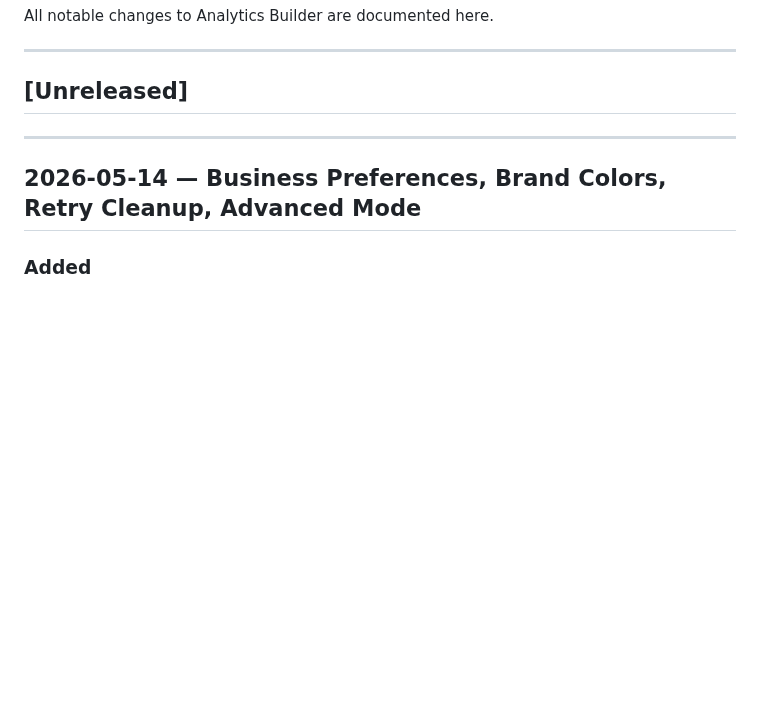
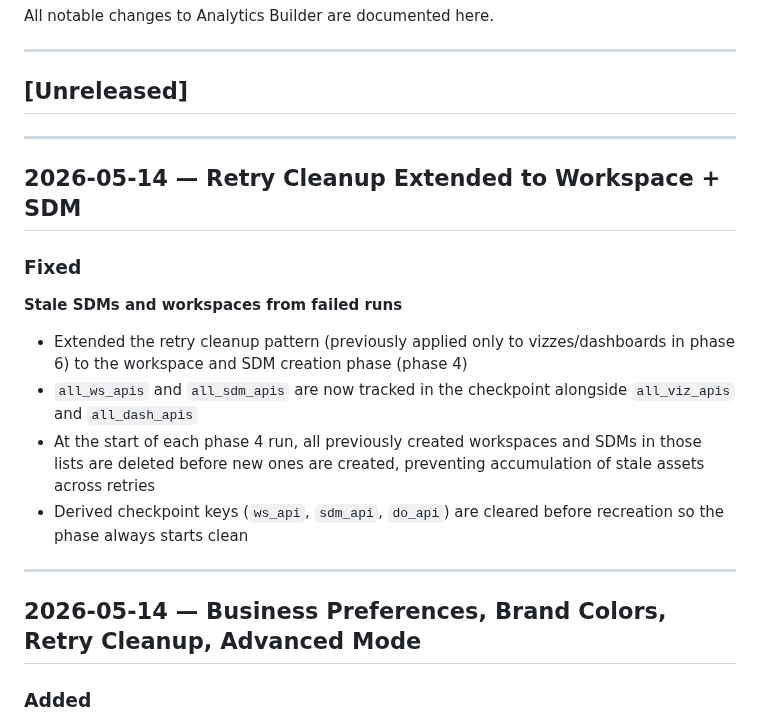
Before and after one commit to metorpey063/AIO-Analytics-Builder, a Markdown page: CHANGELOG.md, the part around the change. Drawn GitHub-style; blank space fills up the shorter version.

Commit message:
Update CHANGELOG for retry cleanup extension
Co-Authored-By: Claude Sonnet 4.6 <noreply@anthropic.com>

```diff
--- a/CHANGELOG.md
+++ b/CHANGELOG.md
@@ -5,6 +5,18 @@ All notable changes to Analytics Builder are documented here.
 ---
 
 ## [Unreleased]
+
+---
+
+## 2026-05-14 — Retry Cleanup Extended to Workspace + SDM
+
+### Fixed
+
+**Stale SDMs and workspaces from failed runs**
+- Extended the retry cleanup pattern (previously applied only to vizzes/dashboards in phase 6) to the workspace and SDM creation phase (phase 4)
+- `all_ws_apis` and `all_sdm_apis` are now tracked in the checkpoint alongside `all_viz_apis` and `all_dash_apis`
+- At the start of each phase 4 run, all previously created workspaces and SDMs in those lists are deleted before new ones are created, preventing accumulation of stale assets across retries
+- Derived checkpoint keys (`ws_api`, `sdm_api`, `do_api`) are cleared before recreation so the phase always starts clean
 
 ---
 
```
